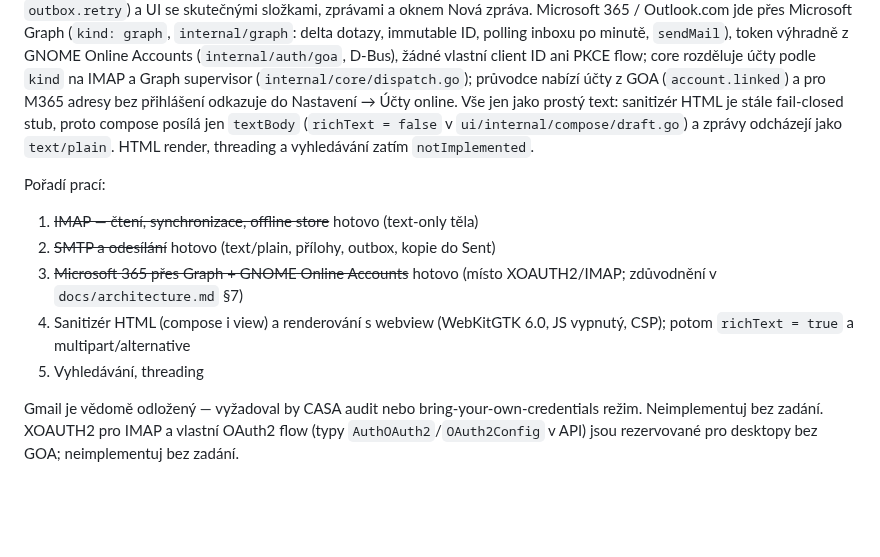
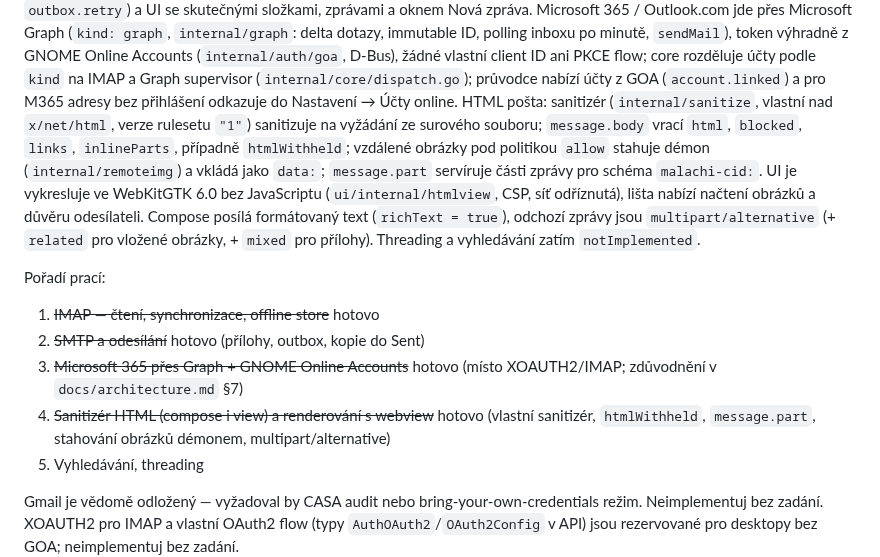
Before and after one commit to schotek/malachi, a Markdown page: CLAUDE.md, the part around the change. Rendered like a GitHub page; blank space fills up the shorter version.

```diff
--- a/CLAUDE.md
+++ b/CLAUDE.md
@@ -122,18 +122,26 @@ inboxu po minutě, `sendMail`), token výhradně z GNOME Online Accounts
 core rozděluje účty podle `kind` na IMAP a Graph supervisor
 (`internal/core/dispatch.go`); průvodce nabízí účty z GOA (`account.linked`)
 a pro M365 adresy bez přihlášení odkazuje do Nastavení → Účty online.
-Vše jen jako prostý text: sanitizér HTML je stále fail-closed stub, proto
-compose posílá jen `textBody` (`richText = false` v
-`ui/internal/compose/draft.go`) a zprávy odcházejí jako `text/plain`.
-HTML render, threading a vyhledávání zatím `notImplemented`.
+HTML pošta: sanitizér (`internal/sanitize`, vlastní nad `x/net/html`,
+verze rulesetu `"1"`) sanitizuje na vyžádání ze surového souboru;
+`message.body` vrací `html`, `blocked`, `links`, `inlineParts`, případně
+`htmlWithheld`; vzdálené obrázky pod politikou `allow` stahuje démon
+(`internal/remoteimg`) a vkládá jako `data:`; `message.part` servíruje
+části zprávy pro schéma `malachi-cid:`. UI je vykresluje ve WebKitGTK 6.0
+bez JavaScriptu (`ui/internal/htmlview`, CSP, síť odříznutá), lišta nabízí
+načtení obrázků a důvěru odesílateli. Compose posílá formátovaný text
+(`richText = true`), odchozí zprávy jsou `multipart/alternative`
+(+ `related` pro vložené obrázky, + `mixed` pro přílohy). Threading a
+vyhledávání zatím `notImplemented`.
 
 Pořadí prací:
-1. ~~IMAP — čtení, synchronizace, offline store~~ hotovo (text-only těla)
-2. ~~SMTP a odesílání~~ hotovo (text/plain, přílohy, outbox, kopie do Sent)
+1. ~~IMAP — čtení, synchronizace, offline store~~ hotovo
+2. ~~SMTP a odesílání~~ hotovo (přílohy, outbox, kopie do Sent)
 3. ~~Microsoft 365 přes Graph + GNOME Online Accounts~~ hotovo (místo
    XOAUTH2/IMAP; zdůvodnění v `docs/architecture.md` §7)
-4. Sanitizér HTML (compose i view) a renderování s webview (WebKitGTK 6.0,
-   JS vypnutý, CSP); potom `richText = true` a multipart/alternative
+4. ~~Sanitizér HTML (compose i view) a renderování s webview~~ hotovo
+   (vlastní sanitizér, `htmlWithheld`, `message.part`, stahování obrázků
+   démonem, multipart/alternative)
 5. Vyhledávání, threading
 
 Gmail je vědomě odložený — vyžadoval by CASA audit nebo
```
Also changed, not shown: docs/architecture.md (+23 -10 lines).
